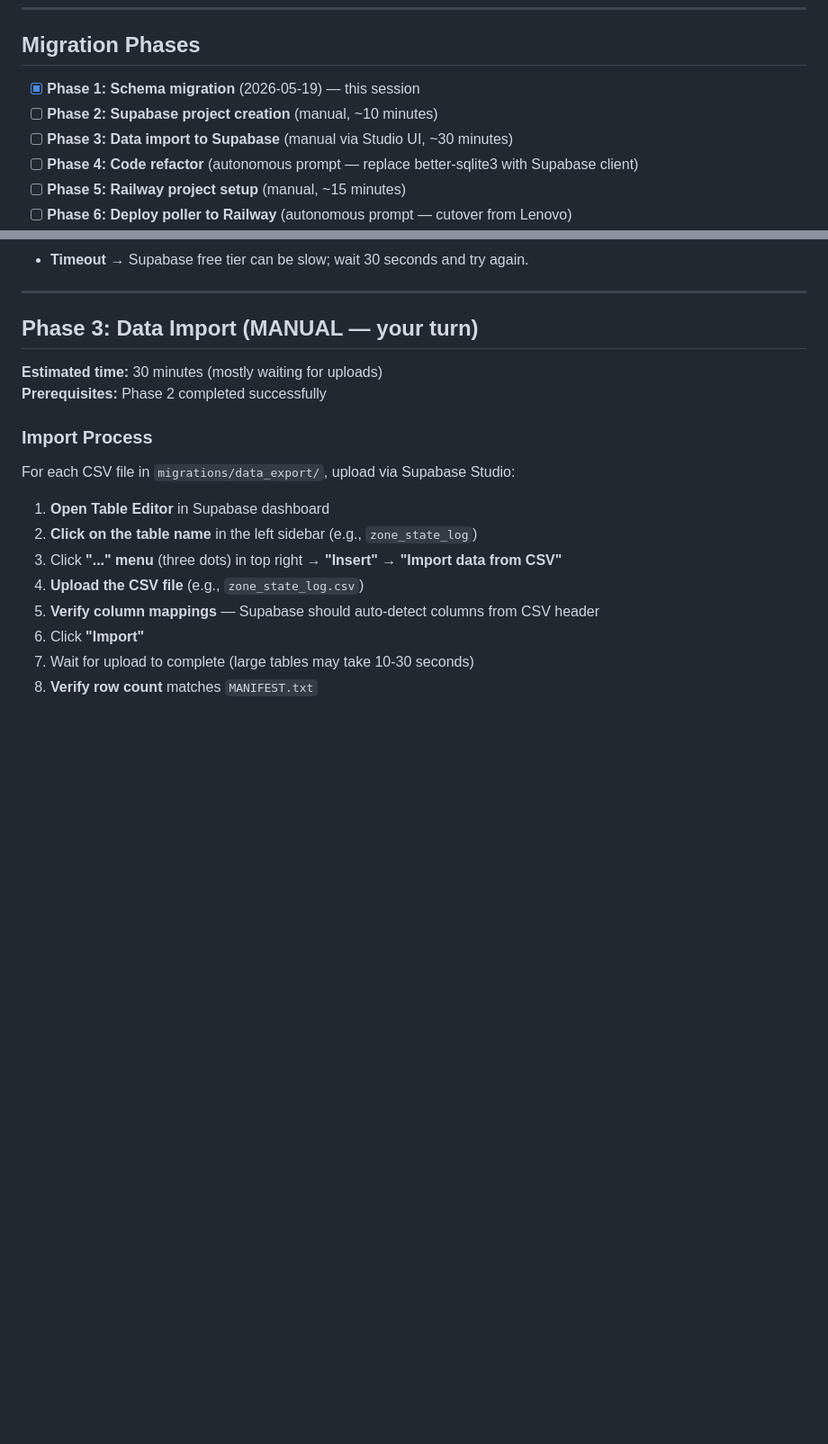
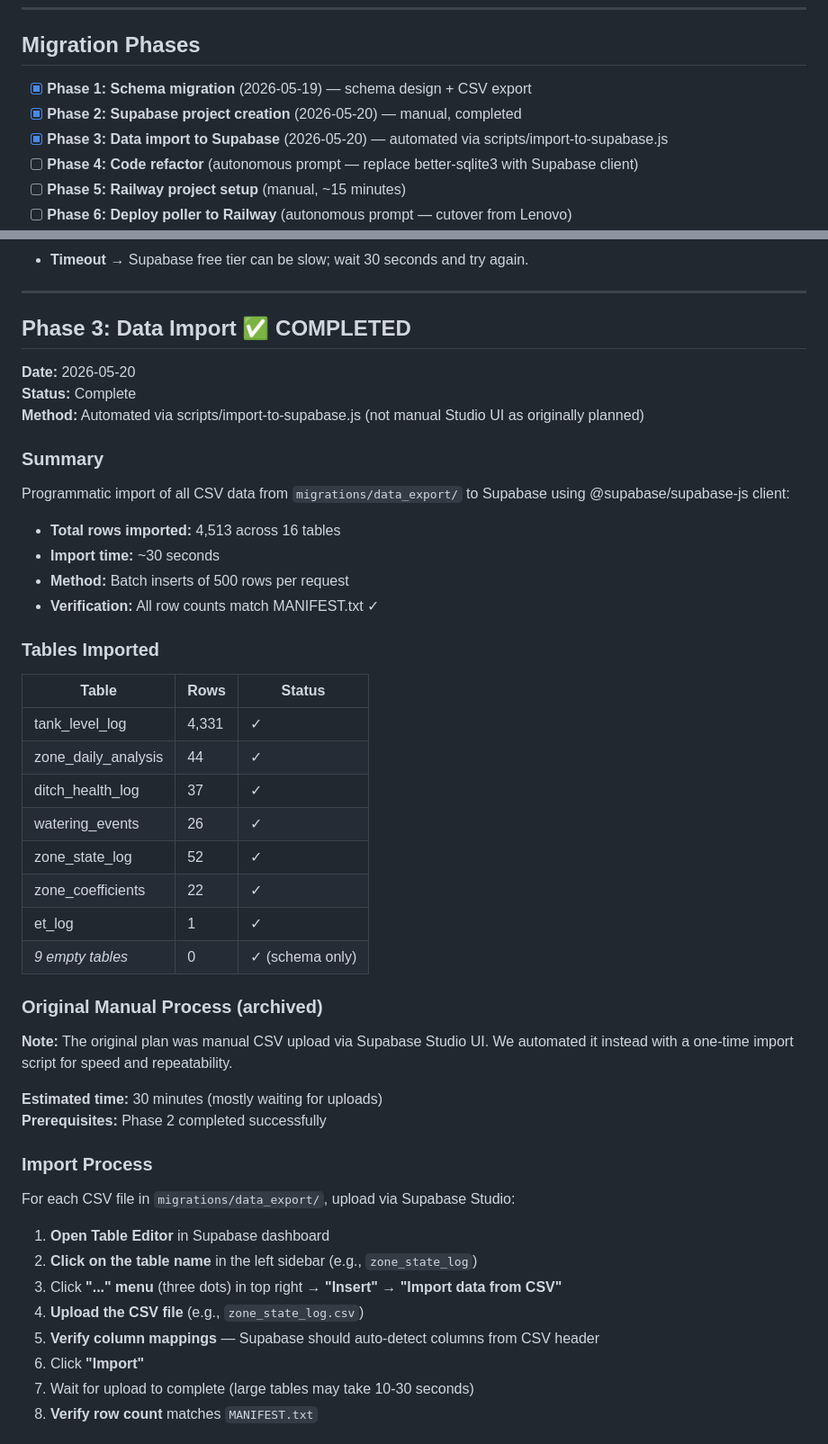
Before and after one commit to buzzstryker/irrigation-monitor, a Markdown page: docs/migration-supabase-railway.md, 2 parts joined by grey strips. Shown at 90% size. Rendered like a GitHub page; blank space fills up the shorter version.

Commit message:
docs(migration): mark Phase 3 complete - data imported to Supabase
Data imported via scripts/import-to-supabase.js on 2026-05-20.
All 4,513 rows successfully loaded and verified.

Co-Authored-By: Claude Sonnet 4.5 <noreply@anthropic.com>

```diff
--- a/docs/migration-supabase-railway.md
+++ b/docs/migration-supabase-railway.md
@@ -23,9 +23,9 @@ The irrigation-monitor project is migrating from local SQLite (Lenovo laptop) to
 
 ## Migration Phases
 
-- [x] **Phase 1: Schema migration** (2026-05-19) — this session
-- [ ] **Phase 2: Supabase project creation** (manual, ~10 minutes)
-- [ ] **Phase 3: Data import to Supabase** (manual via Studio UI, ~30 minutes)
+- [x] **Phase 1: Schema migration** (2026-05-19) — schema design + CSV export
+- [x] **Phase 2: Supabase project creation** (2026-05-20) — manual, completed
+- [x] **Phase 3: Data import to Supabase** (2026-05-20) — automated via scripts/import-to-supabase.js
 - [ ] **Phase 4: Code refactor** (autonomous prompt — replace better-sqlite3 with Supabase client)
 - [ ] **Phase 5: Railway project setup** (manual, ~15 minutes)
 - [ ] **Phase 6: Deploy poller to Railway** (autonomous prompt — cutover from Lenovo)
@@ -151,7 +151,37 @@ The irrigation-monitor project is migrating from local SQLite (Lenovo laptop) to
 
 ---
 
-## Phase 3: Data Import (MANUAL — your turn)
+## Phase 3: Data Import ✅ COMPLETED
+
+**Date:** 2026-05-20
+**Status:** Complete
+**Method:** Automated via scripts/import-to-supabase.js (not manual Studio UI as originally planned)
+
+### Summary
+
+Programmatic import of all CSV data from `migrations/data_export/` to Supabase using @supabase/supabase-js client:
+
+- **Total rows imported:** 4,513 across 16 tables
+- **Import time:** ~30 seconds
+- **Method:** Batch inserts of 500 rows per request
+- **Verification:** All row counts match MANIFEST.txt ✓
+
+### Tables Imported
+
+| Table | Rows | Status |
+|-------|------|--------|
+| tank_level_log | 4,331 | ✓ |
+| zone_daily_analysis | 44 | ✓ |
+| ditch_health_log | 37 | ✓ |
+| watering_events | 26 | ✓ |
+| zone_state_log | 52 | ✓ |
+| zone_coefficients | 22 | ✓ |
+| et_log | 1 | ✓ |
+| *9 empty tables* | 0 | ✓ (schema only) |
+
+### Original Manual Process (archived)
+
+**Note:** The original plan was manual CSV upload via Supabase Studio UI. We automated it instead with a one-time import script for speed and repeatability.
 
 **Estimated time:** 30 minutes (mostly waiting for uploads)
 **Prerequisites:** Phase 2 completed successfully
```
